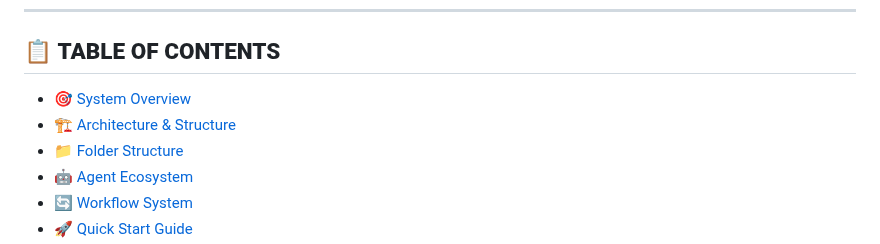
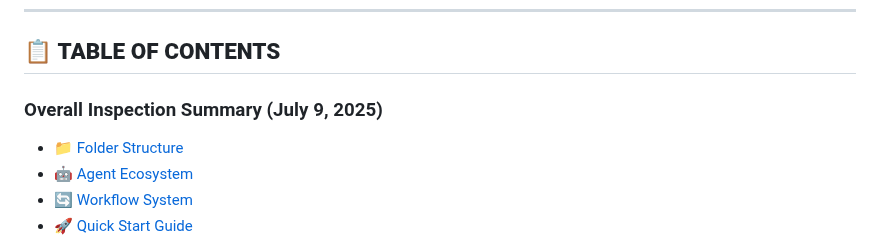
Before and after one commit to mulkymalikuldhrs/AI-MultiColony-Ecosystem, a Markdown page: README.md, the part around the change. Drawn GitHub-style.

Commit message:
Auto-commit: 1 modified file

```diff
--- a/README.md
+++ b/README.md
@@ -28,8 +28,8 @@ Made with ❤️ by **Mulky Malikul Dhaher** in Indonesia 🇮🇩
 
 ## 📋 **TABLE OF CONTENTS**
 
-- [🎯 System Overview](#-system-overview)
-- [🏗️ Architecture & Structure](#️-architecture--structure)
+### Overall Inspection Summary (July 9, 2025)
+
 - [📁 Folder Structure](#-folder-structure)
 - [🤖 Agent Ecosystem](#-agent-ecosystem)
 - [🔄 Workflow System](#-workflow-system)
```
